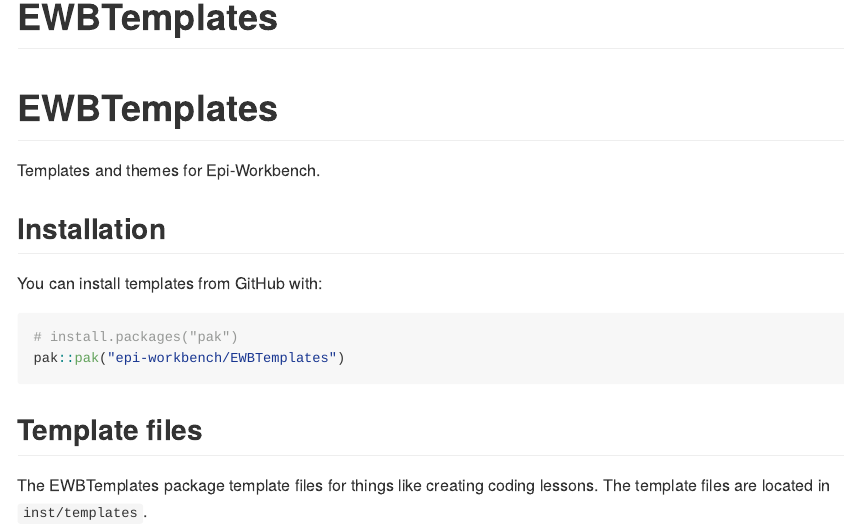
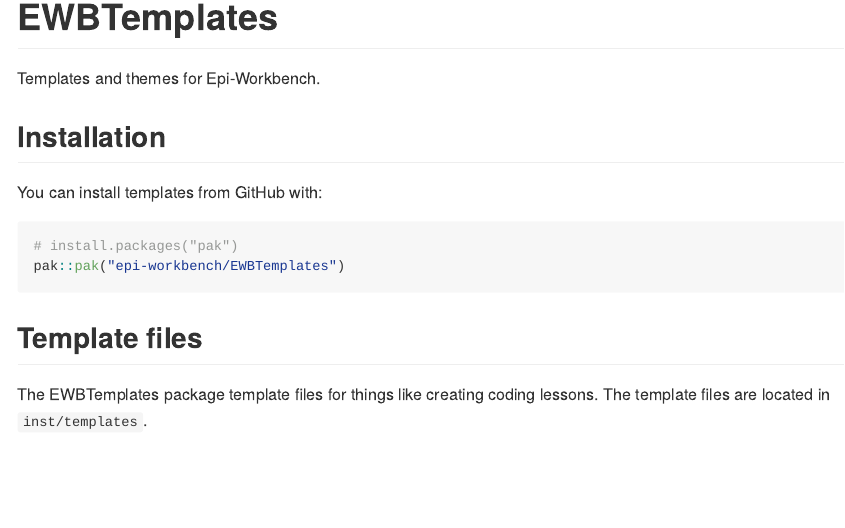
Before and after one commit to epi-workbench/EWBTemplates, a Quarto document (README.qmd): the page in a window 1100 px wide, from its top. The pictures show the output file README.md that the author committed with the source, drawn offline in the style of GitHub.

Commit message:
Remove duplicative title from README

````diff
--- a/README.qmd
+++ b/README.qmd
@@ -11,8 +11,6 @@
 library(ggplot2)
 library(EWBTemplates)
 ```
-
-# EWBTemplates
 
 <!-- badges: start -->
 <!-- badges: end -->
````
Also changed, not shown: README.md.
